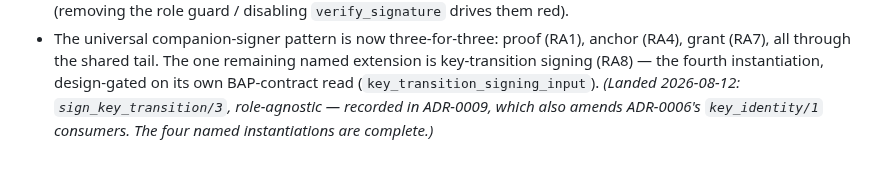
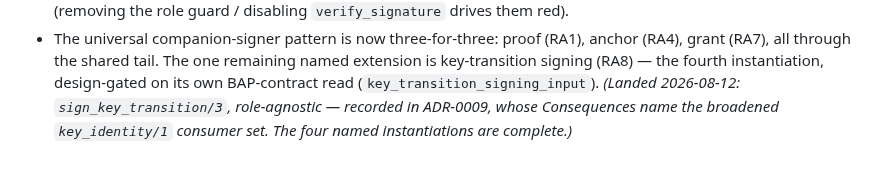
Before and after one commit to baselabs/bounded_authority_report_adapter, a Markdown page: docs/adr/0007-grant-signing.md, the part around the change. Rendered like a GitHub page.

Commit message:
fix(adr): diff-review notes F2+F3 — marker capitalization + ADR-0009 wording
- F2: ADR-0006 amendment marker 'amended' -> 'Amended' (consistency with
  ADR-0002's marker; pure cosmetics).
- F3: ADR-0007:96 'which also amends ADR-0006's key_identity/1 consumers' ->
  'whose Consequences name the broadened key_identity/1 consumer set' (ADR-0009
  records the fact; this slice's bd5800f does the file amendment — the old
  wording implied ADR-0009 had edited ADR-0006's file).

Track: T1 — docs-only fix pass on b2-ra-adr-amendments.

```diff
--- a/docs/adr/0007-grant-signing.md
+++ b/docs/adr/0007-grant-signing.md
@@ -93,5 +93,6 @@ with `sign/2`, `public_key/1`, `thumbprint/1` required and `key_identity/1` opti
   (RA4), grant (RA7), all through the shared tail. The one remaining named extension is
   key-transition signing (RA8) — the fourth instantiation, design-gated on its own
   BAP-contract read (`key_transition_signing_input`). *(Landed 2026-08-12:
-  `sign_key_transition/3`, role-agnostic — recorded in ADR-0009, which also amends
-  ADR-0006's `key_identity/1` consumers. The four named instantiations are complete.)*
+  `sign_key_transition/3`, role-agnostic — recorded in ADR-0009, whose
+  Consequences name the broadened `key_identity/1` consumer set. The four named
+  instantiations are complete.)*
```
Also changed, not shown: docs/adr/0006-universal-companion-signer.md (+1 -1 lines).
